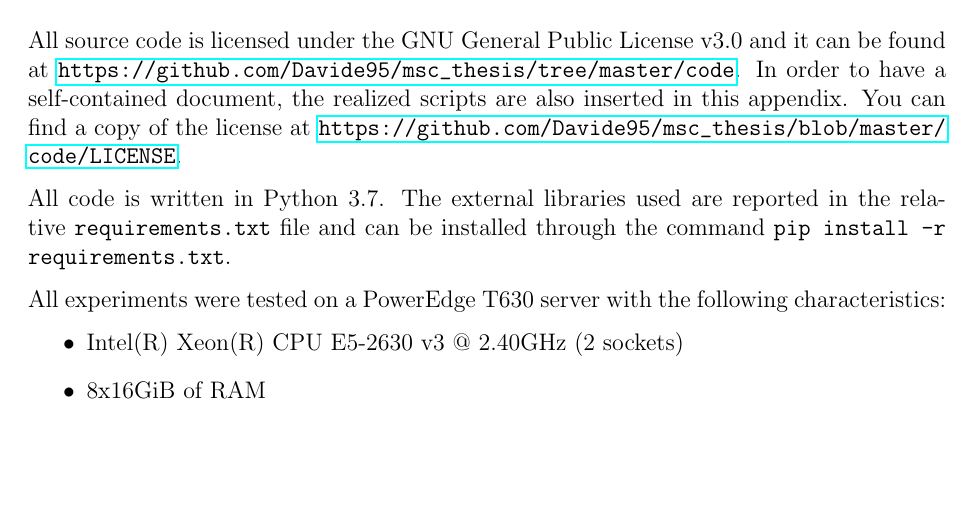
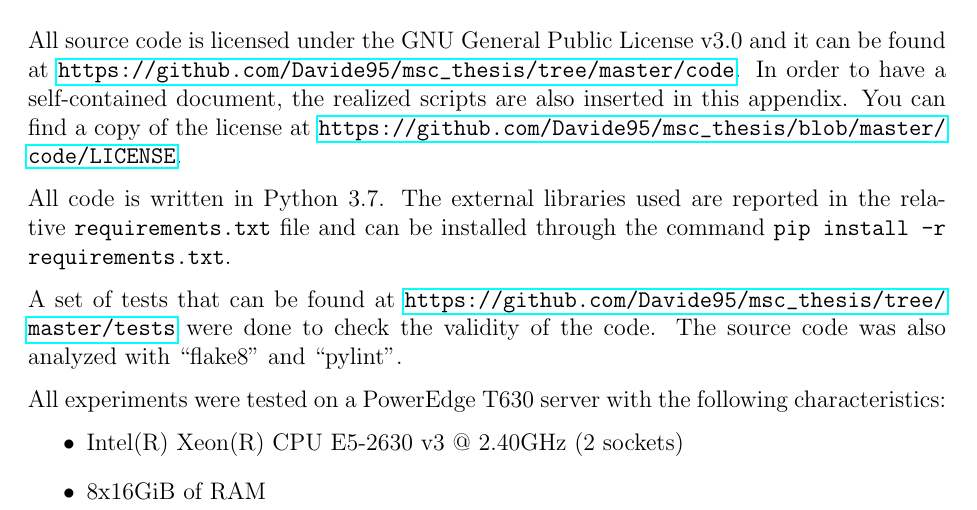
Before and after one commit to Davide95/msc_thesis, a LaTeX thesis (thesis/main.tex, which reads thesis/chapters/appendix/code.tex): part of page 46 of 54, cut so that both start at the same text, the shorter picture padded with empty space. Compiled offline with pdfLaTeX.

Commit message:
tests added

```diff
--- a/thesis/chapters/appendix/code.tex
+++ b/thesis/chapters/appendix/code.tex
@@ -4,6 +4,9 @@ In order to have a self-contained document, the realized scripts are also insert
 You can find a copy of the license at \url{https://github.com/Davide95/msc_thesis/blob/master/code/LICENSE}.
 
 All code is written in Python 3.7. The external libraries used are reported in the relative \texttt{requirements.txt} file and can be installed through the command \texttt{pip install -r requirements.txt}.
+
+A set of tests that can be found at \url{https://github.com/Davide95/msc_thesis/tree/master/tests} were done to check the validity of the code.
+The source code was also analyzed with \say{flake8} and \say{pylint}.
 
 All experiments were tested on a PowerEdge T630 server with the following characteristics:
 \begin{itemize}
```
Also changed, not shown: 2 other files.
